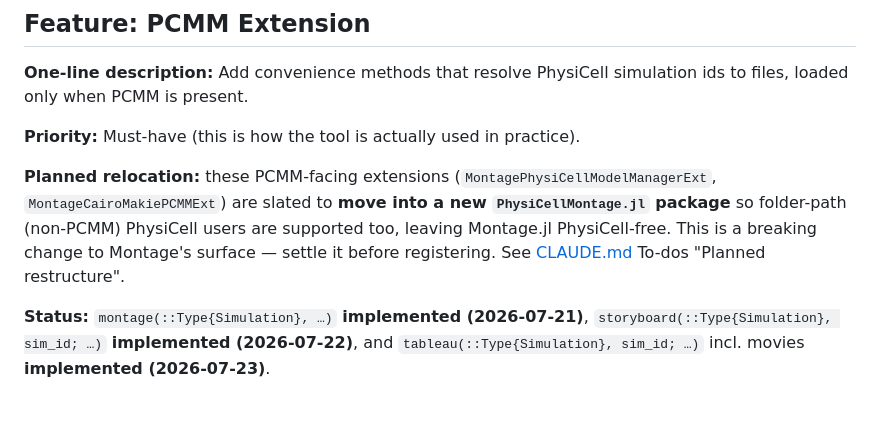
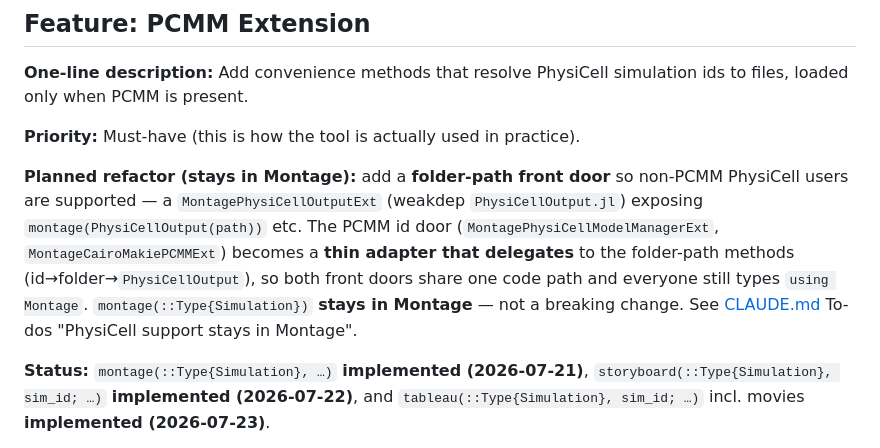
Before and after one commit to drbergman-lab/Montage.jl, a Markdown page: PRD.md, the part around the change. Drawn GitHub-style; blank space fills up the shorter version.

```diff
--- a/PRD.md
+++ b/PRD.md
@@ -134,7 +134,7 @@
 
 **Priority:** Must-have (this is how the tool is actually used in practice).
 
-**Planned relocation:** these PCMM-facing extensions (`MontagePhysiCellModelManagerExt`, `MontageCairoMakiePCMMExt`) are slated to **move into a new `PhysiCellMontage.jl` package** so folder-path (non-PCMM) PhysiCell users are supported too, leaving Montage.jl PhysiCell-free. This is a breaking change to Montage's surface — settle it before registering. See [CLAUDE.md](CLAUDE.md) To-dos "Planned restructure".
+**Planned refactor (stays in Montage):** add a **folder-path front door** so non-PCMM PhysiCell users are supported — a `MontagePhysiCellOutputExt` (weakdep `PhysiCellOutput.jl`) exposing `montage(PhysiCellOutput(path))` etc. The PCMM id door (`MontagePhysiCellModelManagerExt`, `MontageCairoMakiePCMMExt`) becomes a **thin adapter that delegates** to the folder-path methods (id→folder→`PhysiCellOutput`), so both front doors share one code path and everyone still types `using Montage`. `montage(::Type{Simulation})` **stays in Montage** — not a breaking change. See [CLAUDE.md](CLAUDE.md) To-dos "PhysiCell support stays in Montage".
 
 **Status:** `montage(::Type{Simulation}, …)` **implemented (2026-07-21)**, `storyboard(::Type{Simulation}, sim_id; …)` **implemented (2026-07-22)**, and `tableau(::Type{Simulation}, sim_id; …)` incl. movies **implemented (2026-07-23)**.
 
```
Also changed, not shown: CLAUDE.md (+10 -7 lines).
